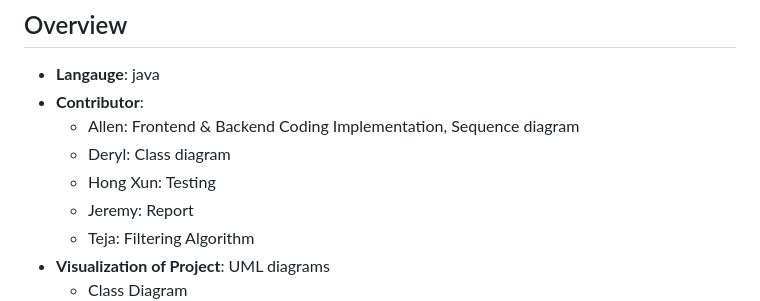
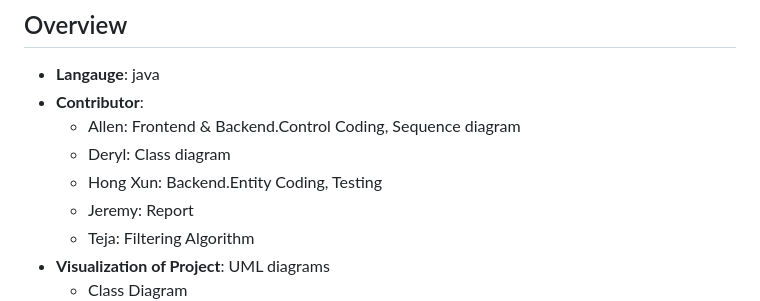
Before and after one commit to AIPEAC/SC2002-OOP, a Markdown page: README.md, the part around the change. Rendered like a GitHub page.

Commit message:
doc(README.md): Update contributor roles

```diff
--- a/README.md
+++ b/README.md
@@ -3,9 +3,9 @@
 ## Overview
 - **Langauge**: java
 - **Contributor**:
-  - Allen: Frontend & Backend Coding Implementation, Sequence diagram
+  - Allen: Frontend & Backend.Control Coding, Sequence diagram
   - Deryl: Class diagram
-  - Hong Xun: Testing
+  - Hong Xun: Backend.Entity Coding, Testing
   - Jeremy: Report
   - Teja: Filtering Algorithm
 - **Visualization of Project**: UML diagrams
```
